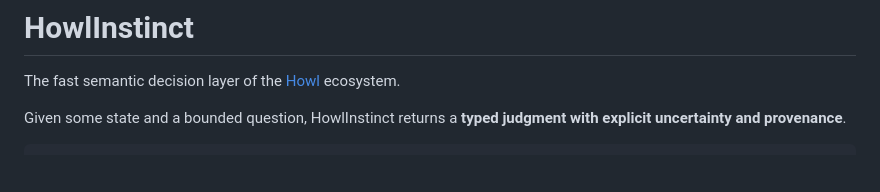
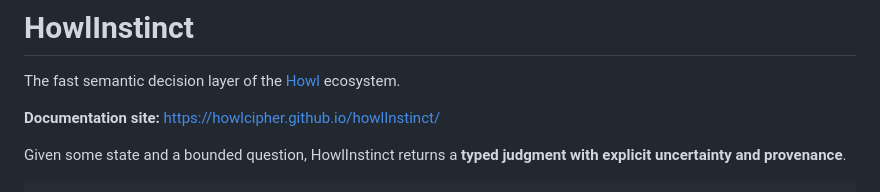
Before and after one commit to howlcipher/howlInstinct, a Markdown page: README.md, the part around the change. Rendered like a GitHub page; blank space fills up the shorter version.

Commit message:
Update README.md for HowlInstinct Pages docs link

```diff
--- a/README.md
+++ b/README.md
@@ -2,6 +2,8 @@
 
 The fast semantic decision layer of the [Howl](https://github.com/howlcipher)
 ecosystem.
+
+**Documentation site:** https://howlcipher.github.io/howlInstinct/
 
 Given some state and a bounded question, HowlInstinct returns a **typed
 judgment with explicit uncertainty and provenance**.
```
